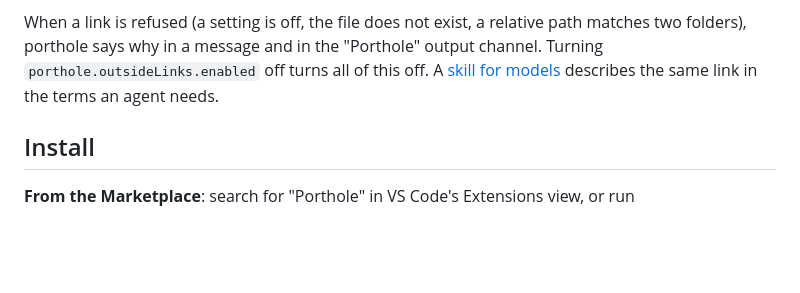
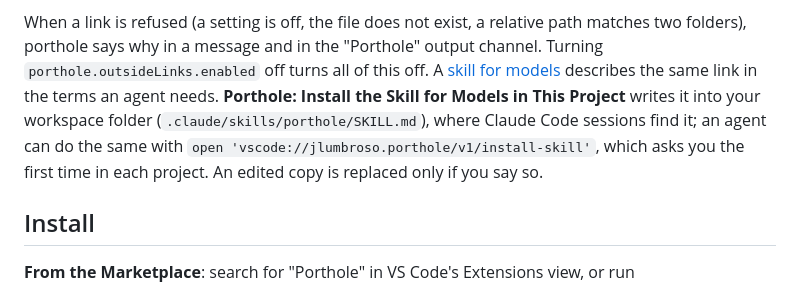
Before and after one commit to jlumbroso/porthole, a Markdown page: README.md, the part around the change. Rendered like a GitHub page; blank space fills up the shorter version.

Commit message:
docs: 0.4.0 — README says how to install the skill; CHANGELOG entry
Co-Authored-By: Claude Opus 5.5 <noreply@anthropic.com>

```diff
--- a/README.md
+++ b/README.md
@@ -144,7 +144,10 @@ the file is how an agent updates a page: the window follows the file.
 When a link is refused (a setting is off, the file does not exist, a relative path matches two
 folders), porthole says why in a message and in the "Porthole" output channel. Turning
 `porthole.outsideLinks.enabled` off turns all of this off. A [skill for models](.claude/skills/porthole/SKILL.md)
-describes the same link in the terms an agent needs.
+describes the same link in the terms an agent needs. **Porthole: Install the Skill for Models in This
+Project** writes it into your workspace folder (`.claude/skills/porthole/SKILL.md`), where Claude Code
+sessions find it; an agent can do the same with `open 'vscode://jlumbroso.porthole/v1/install-skill'`, which
+asks you the first time in each project. An edited copy is replaced only if you say so.
 
 ## Install
 
```
Also changed, not shown: CHANGELOG.md (+5 -0 lines), 1 other file.
